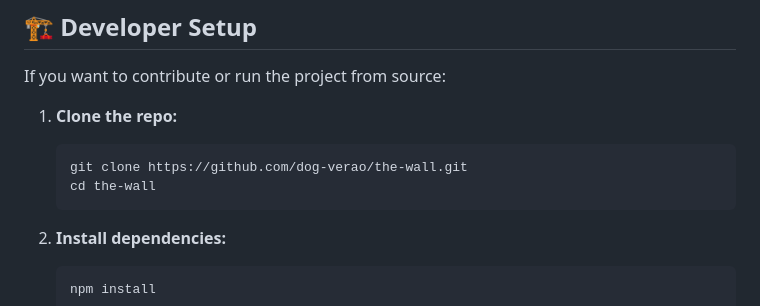
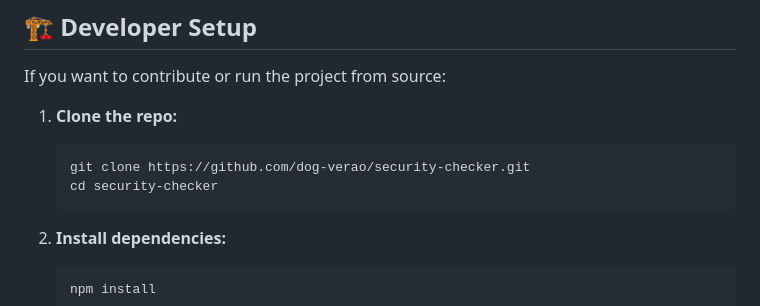
Before and after one commit to dog-verao/the-wall, a Markdown page: README.md, the part around one of its changes. GitHub-like rendering.

Commit message:
chore: readme

````diff
--- a/README.md
+++ b/README.md
@@ -90,8 +88,8 @@ If you want to contribute or run the project from source:
 
 1. **Clone the repo:**
    ```bash
-   git clone https://github.com/dog-verao/the-wall.git
-   cd the-wall
+   git clone https://github.com/dog-verao/security-checker.git
+   cd security-checker
    ```
 
 2. **Install dependencies:**
````
Also changed, not shown: other parts of README.md (+0 -2 lines).
